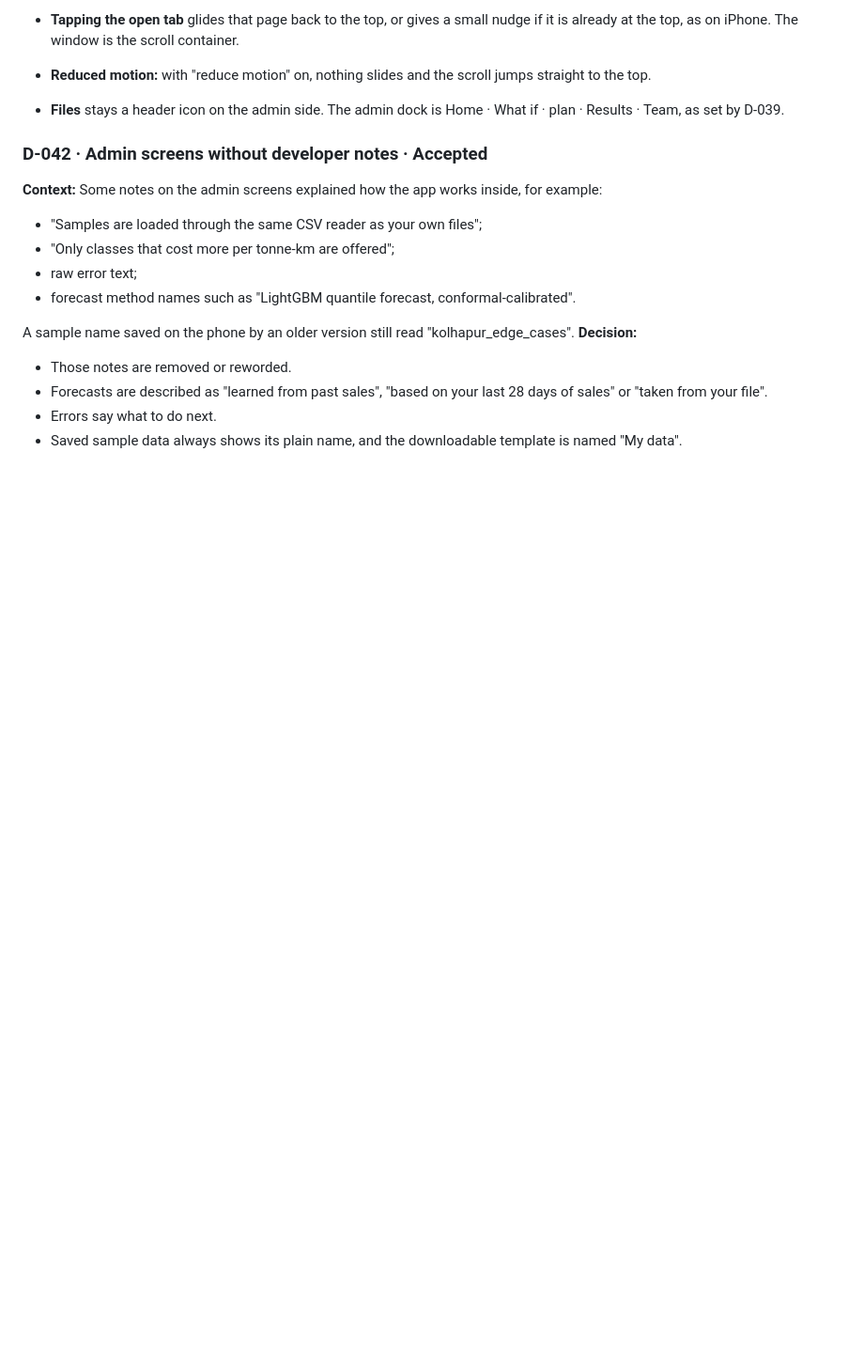
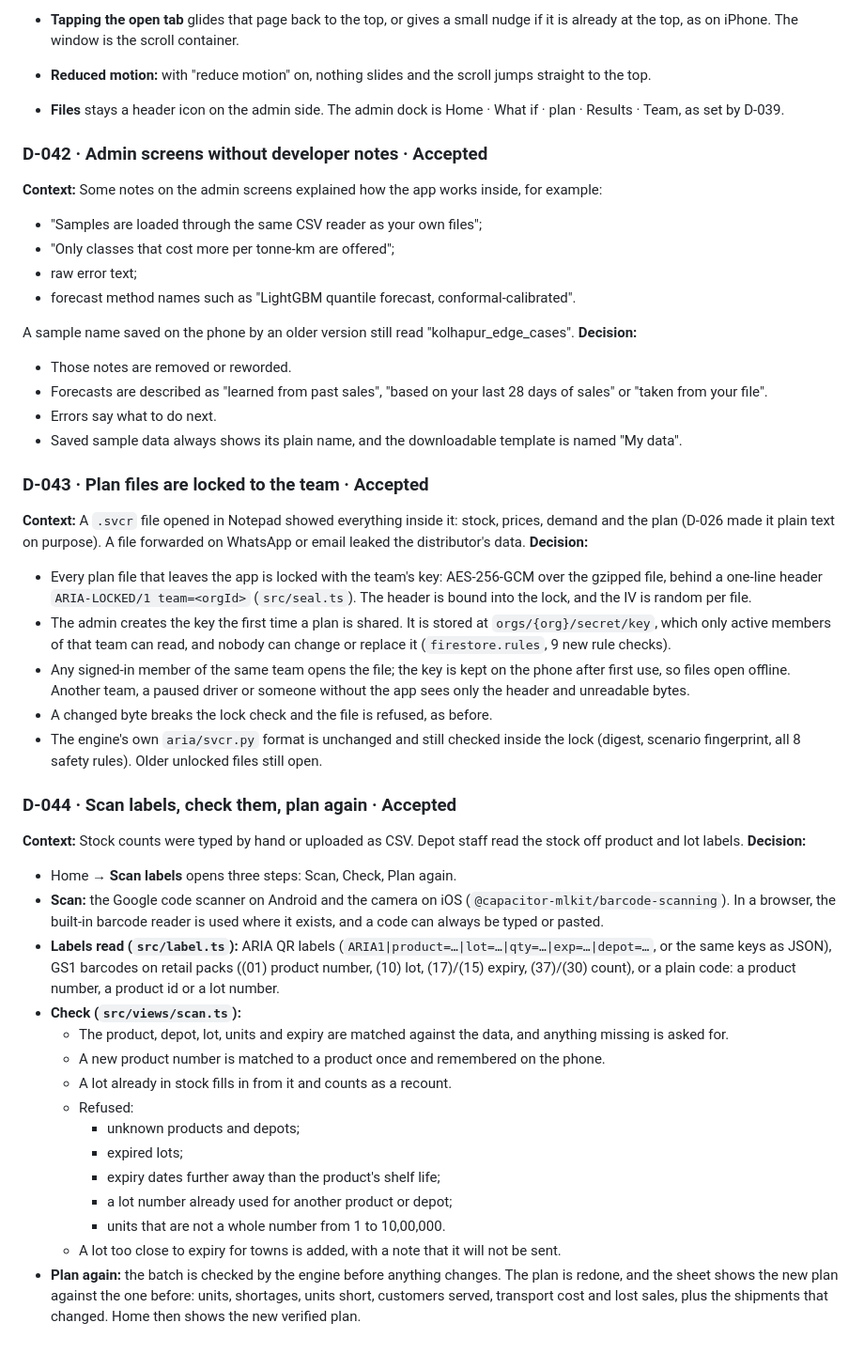
Before and after one commit to chitrangad-ram-sapate/aria, a Markdown page: mob-apk/docs/decision.md, the part around the change. Shown at 94% size. Drawn GitHub-style; blank space fills up the shorter version.

```diff
--- a/mob-apk/docs/decision.md
+++ b/mob-apk/docs/decision.md
@@ -516,3 +516,31 @@ A sample name saved on the phone by an older version still read "kolhapur_edge_c
 - Forecasts are described as "learned from past sales", "based on your last 28 days of sales" or "taken from your file".
 - Errors say what to do next.
 - Saved sample data always shows its plain name, and the downloadable template is named "My data".
+
+### D-043 · Plan files are locked to the team · Accepted
+**Context:** A `.svcr` file opened in Notepad showed everything inside it: stock, prices, demand and the plan (D-026 made it plain text on purpose). A file forwarded on WhatsApp or email leaked the distributor's data.
+**Decision:**
+- Every plan file that leaves the app is locked with the team's key: AES-256-GCM over the gzipped file, behind a one-line header `ARIA-LOCKED/1 team=<orgId>` (`src/seal.ts`). The header is bound into the lock, and the IV is random per file.
+- The admin creates the key the first time a plan is shared. It is stored at `orgs/{org}/secret/key`, which only active members of that team can read, and nobody can change or replace it (`firestore.rules`, 9 new rule checks).
+- Any signed-in member of the same team opens the file; the key is kept on the phone after first use, so files open offline. Another team, a paused driver or someone without the app sees only the header and unreadable bytes.
+- A changed byte breaks the lock check and the file is refused, as before.
+- The engine's own `aria/svcr.py` format is unchanged and still checked inside the lock (digest, scenario fingerprint, all 8 safety rules). Older unlocked files still open.
+
+### D-044 · Scan labels, check them, plan again · Accepted
+**Context:** Stock counts were typed by hand or uploaded as CSV. Depot staff read the stock off product and lot labels.
+**Decision:**
+- Home → **Scan labels** opens three steps: Scan, Check, Plan again.
+- **Scan:** the Google code scanner on Android and the camera on iOS (`@capacitor-mlkit/barcode-scanning`). In a browser, the built-in barcode reader is used where it exists, and a code can always be typed or pasted.
+- **Labels read (`src/label.ts`):** ARIA QR labels (`ARIA1|product=…|lot=…|qty=…|exp=…|depot=…`, or the same keys as JSON), GS1 barcodes on retail packs ((01) product number, (10) lot, (17)/(15) expiry, (37)/(30) count), or a plain code: a product number, a product id or a lot number.
+- **Check (`src/views/scan.ts`):**
+  - The product, depot, lot, units and expiry are matched against the data, and anything missing is asked for.
+  - A new product number is matched to a product once and remembered on the phone.
+  - A lot already in stock fills in from it and counts as a recount.
+  - Refused:
+    - unknown products and depots;
+    - expired lots;
+    - expiry dates further away than the product's shelf life;
+    - a lot number already used for another product or depot;
+    - units that are not a whole number from 1 to 10,00,000.
+  - A lot too close to expiry for towns is added, with a note that it will not be sent.
+- **Plan again:** the batch is checked by the engine before anything changes. The plan is redone, and the sheet shows the new plan against the one before: units, shortages, units short, customers served, transport cost and lost sales, plus the shipments that changed. Home then shows the new verified plan.
```
Also changed, not shown: mob-apk/README.md (+3 -0 lines).
